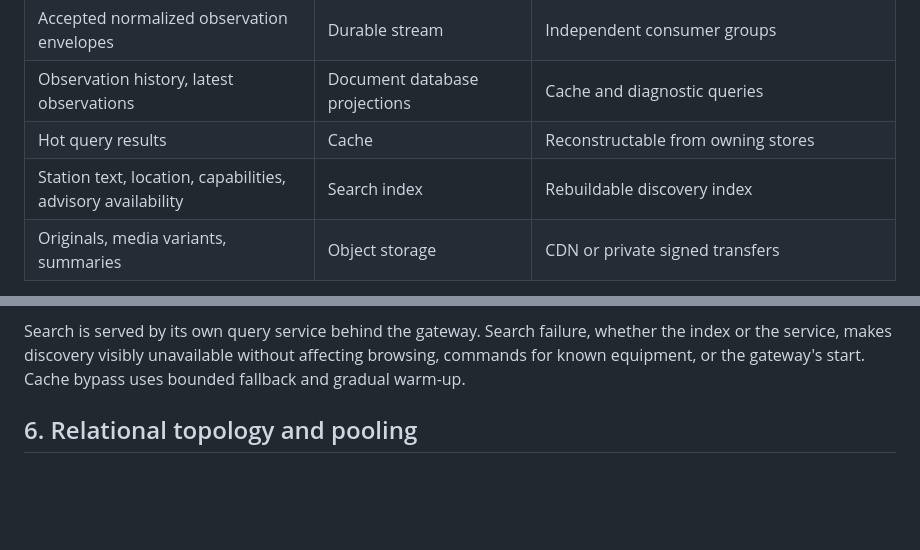
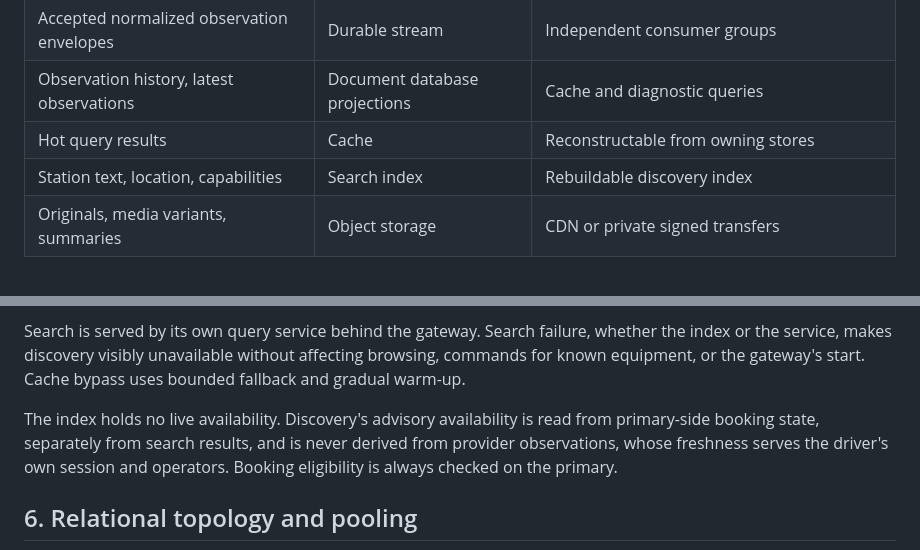
Before and after one commit to AFayziev/ev-charging-system-design-lab, a Markdown page: docs/architecture.md, 2 parts joined by grey strips. Rendered like a GitHub page; blank space fills up the shorter version.

```diff
--- a/docs/architecture.md
+++ b/docs/architecture.md
@@ -163,7 +163,7 @@ operation.
 | Accepted normalized observation envelopes | Durable stream | Independent consumer groups |
 | Observation history, latest observations | Document database projections | Cache and diagnostic queries |
 | Hot query results | Cache | Reconstructable from owning stores |
-| Station text, location, capabilities, advisory availability | Search index | Rebuildable discovery index |
+| Station text, location, capabilities | Search index | Rebuildable discovery index |
 | Originals, media variants, summaries | Object storage | CDN or private signed transfers |
 
 The relational database owns platform decisions; the charging provider owns
@@ -235,6 +235,11 @@ immediate confirmation.
 Search is served by its own query service behind the gateway. Search failure, whether
 the index or the service, makes discovery visibly unavailable without affecting
 browsing, commands for known equipment, or the gateway's start. Cache bypass uses bounded fallback and gradual warm-up.
+
+The index holds no live availability. Discovery's advisory availability is read
+from primary-side booking state, separately from search results, and is never
+derived from provider observations, whose freshness serves the driver's own
+session and operators. Booking eligibility is always checked on the primary.
 
 ## 6. Relational topology and pooling
 
```
Also changed, not shown: docs/implementation-plan.md (+12 -8 lines).
